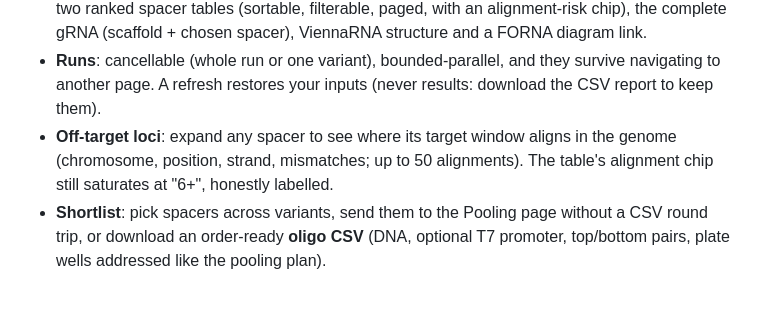
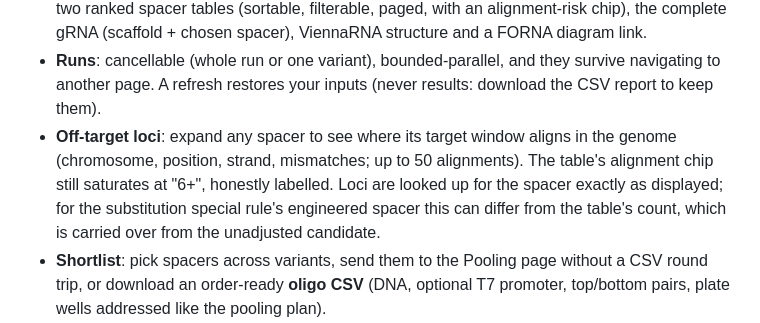
Before and after one commit to JavierStark/DiseaseMutationsApp, a Markdown page: README.md, the part around the change. Rendered like a GitHub page; blank space fills up the shorter version.

Commit message:
Docs: note on off-target loci vs special-rule spacer

```diff
--- a/README.md
+++ b/README.md
@@ -17,7 +17,8 @@ original (wild-type) sequence.
 - **Runs**: cancellable (whole run or one variant), bounded-parallel, and they survive navigating to another page. A refresh
   restores your inputs (never results: download the CSV report to keep them).
 - **Off-target loci**: expand any spacer to see where its target window aligns in the genome (chromosome, position, strand,
-  mismatches; up to 50 alignments). The table's alignment chip still saturates at "6+", honestly labelled.
+  mismatches; up to 50 alignments). The table's alignment chip still saturates at "6+", honestly labelled. Loci are looked up for the spacer exactly as displayed; for the
+  substitution special rule's engineered spacer this can differ from the table's count, which is carried over from the unadjusted candidate.
 - **Shortlist**: pick spacers across variants, send them to the Pooling page without a CSV round trip, or download an
   order-ready **oligo CSV** (DNA, optional T7 promoter, top/bottom pairs, plate wells addressed like the pooling plan).
 - **Files and sessions**: load inputs from a plain list, a Builder CSV report or a saved session; *Save session* downloads a
```
